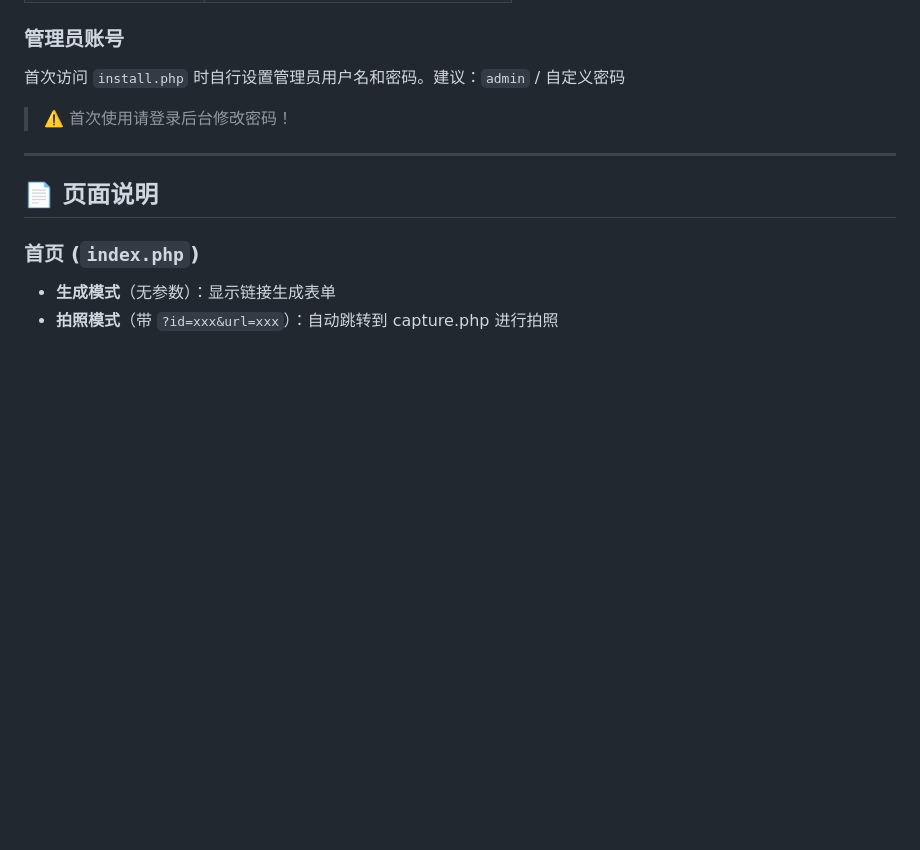
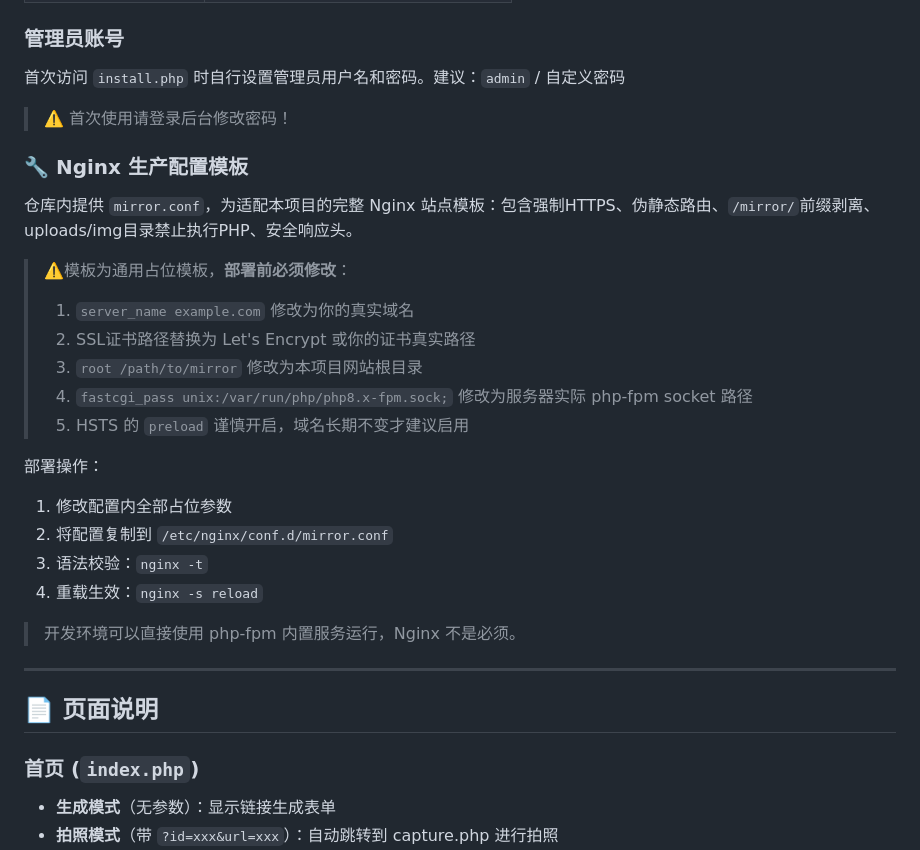
Before and after one commit to beihaiBH/Online-Mirror, a Markdown page: README.md, the part around the change. Drawn GitHub-style; blank space fills up the shorter version.

Commit message:
mirror.conf说明

```diff
--- a/README.md
+++ b/README.md
@@ -207,6 +207,24 @@
 
 > ⚠️ 首次使用请登录后台修改密码！
 
+
+### 🔧 Nginx 生产配置模板
+仓库内提供 `mirror.conf`，为适配本项目的完整 Nginx 站点模板：包含强制HTTPS、伪静态路由、`/mirror/`前缀剥离、uploads/img目录禁止执行PHP、安全响应头。
+
+> ⚠️模板为通用占位模板，**部署前必须修改**：
+> 1. `server_name example.com` 修改为你的真实域名
+> 2. SSL证书路径替换为 Let's Encrypt 或你的证书真实路径
+> 3. `root /path/to/mirror` 修改为本项目网站根目录
+> 4. `fastcgi_pass unix:/var/run/php/php8.x-fpm.sock;` 修改为服务器实际 php‑fpm socket 路径
+> 5. HSTS 的 `preload` 谨慎开启，域名长期不变才建议启用
+
+部署操作：
+1. 修改配置内全部占位参数
+2. 将配置复制到 `/etc/nginx/conf.d/mirror.conf`
+3. 语法校验：`nginx -t`
+4. 重载生效：`nginx -s reload`
+
+> 开发环境可以直接使用 php‑fpm 内置服务运行，Nginx 不是必须。
 ---
 
 ## 📄 页面说明
```
